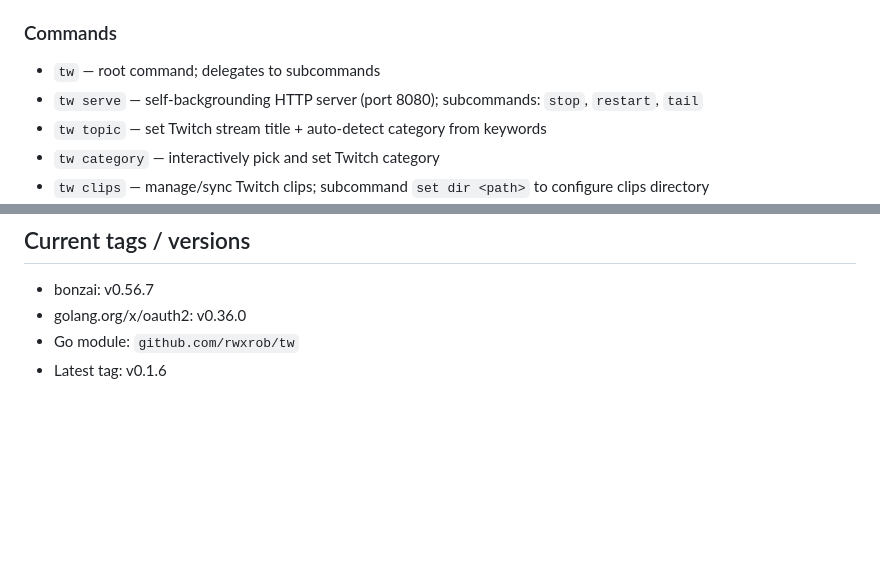
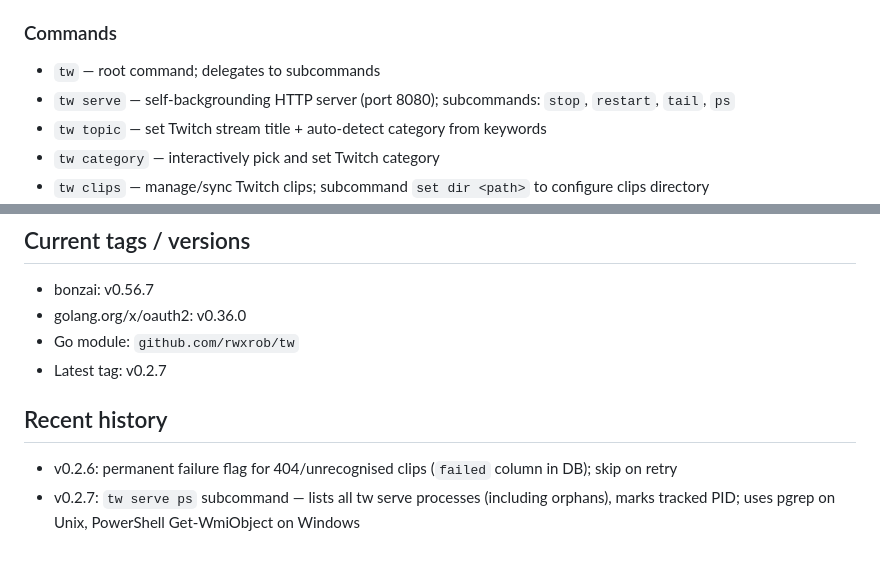
Before and after one commit to rwxrob/tw, a Markdown page: AGENTS.md, 2 parts joined by grey strips. GitHub-like rendering; blank space fills up the shorter version.

Commit message:
docs: sync AGENTS.md to v0.2.7 state

```diff
--- a/AGENTS.md
+++ b/AGENTS.md
@@ -38,7 +38,7 @@ At the end of every significant task or session, summarize the current state, ar
 ### Commands
 
 - `tw` — root command; delegates to subcommands
-- `tw serve` — self-backgrounding HTTP server (port 8080); subcommands: `stop`, `restart`, `tail`
+- `tw serve` — self-backgrounding HTTP server (port 8080); subcommands: `stop`, `restart`, `tail`, `ps`
 - `tw topic` — set Twitch stream title + auto-detect category from keywords
 - `tw category` — interactively pick and set Twitch category
 - `tw clips` — manage/sync Twitch clips; subcommand `set dir <path>` to configure clips directory
@@ -96,4 +96,9 @@ A **user token** (not app token) is required — `channel:manage:broadcast` scop
 - bonzai: v0.56.7
 - golang.org/x/oauth2: v0.36.0
 - Go module: `github.com/rwxrob/tw`
-- Latest tag: v0.1.6
+- Latest tag: v0.2.7
+
+## Recent history
+
+- v0.2.6: permanent failure flag for 404/unrecognised clips (`failed` column in DB); skip on retry
+- v0.2.7: `tw serve ps` subcommand — lists all tw serve processes (including orphans), marks tracked PID; uses pgrep on Unix, PowerShell Get-WmiObject on Windows
```
